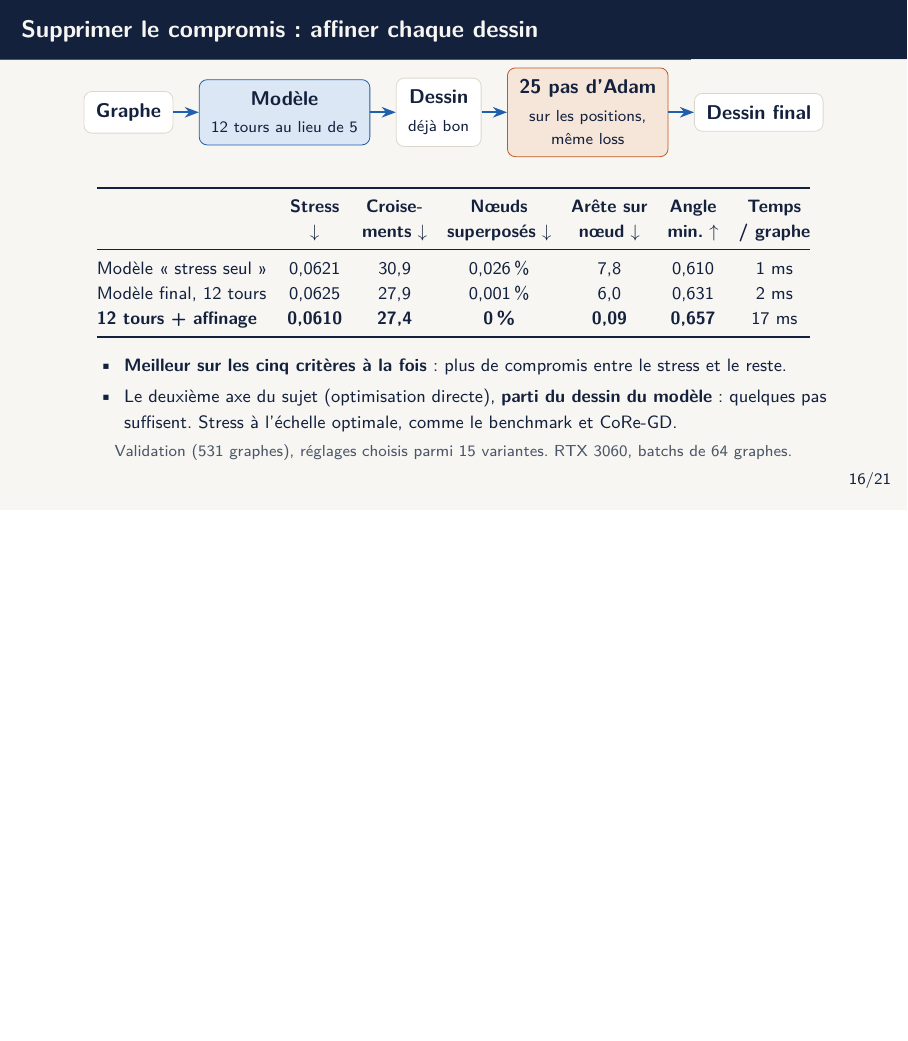
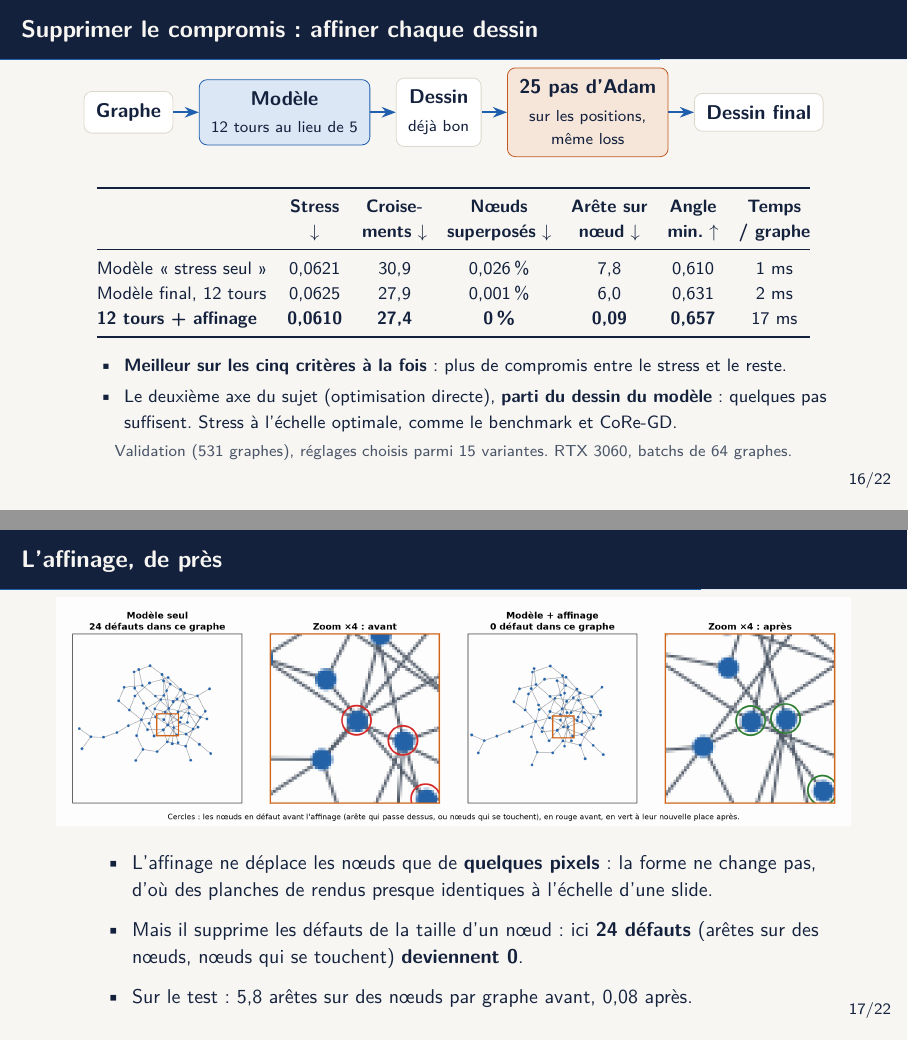
Before and after one commit to melissa-colin/graph-drawing, LaTeX slides (docs/jalon2/jalon2.tex): page 17 of 22 before the commit and pages 17 and 18 of 23 after it, the two joined at a grey line, the shorter picture padded with empty space. Compiled offline with pdfLaTeX.

Commit message:
docs: milestone 2, close-up of the refinement (24 defects -> 0 on one test graph)

```diff
--- a/docs/jalon2/jalon2.tex
+++ b/docs/jalon2/jalon2.tex
@@ -534,6 +534,23 @@ Modèle final, 12 tours & 0,0625 & 27,9 & 0,001\,\% & 6,0 & 0,631 & 2 ms \\
 \end{frame}
 
 %---------------------------------------------------------------------
+\begin{frame}{L'affinage, de près}
+\centering
+\includegraphics[width=\textwidth]{affinage.png}
+
+\vspace{0.3cm}
+\begin{minipage}{0.92\textwidth}
+\small
+\begin{itemize}
+\setlength{\itemsep}{3pt}
+\item L'affinage ne déplace les nœuds que de \textbf{quelques pixels} : la forme ne change pas, d'où des planches de rendus presque identiques à l'échelle d'une slide.
+\item Mais il supprime les défauts de la taille d'un nœud : ici \textbf{24 défauts} (arêtes sur des nœuds, nœuds qui se touchent) \textbf{deviennent 0}.
+\item Sur le test : 5,8 arêtes sur des nœuds par graphe avant, 0,08 après.
+\end{itemize}
+\end{minipage}
+\end{frame}
+
+%---------------------------------------------------------------------
 \begin{frame}{Fait : une tête soft-argmax séparable}
 \small La position est la moyenne de la carte de probabilités : $x$ ne dépend que des totaux par colonne, $y$ que des totaux par ligne. On prédit donc directement ces deux totaux.
 
```
Also changed, not shown: docs/jalon2/affinage.png (added), docs/jalon2/jalon2.pdf, 1 other file.
